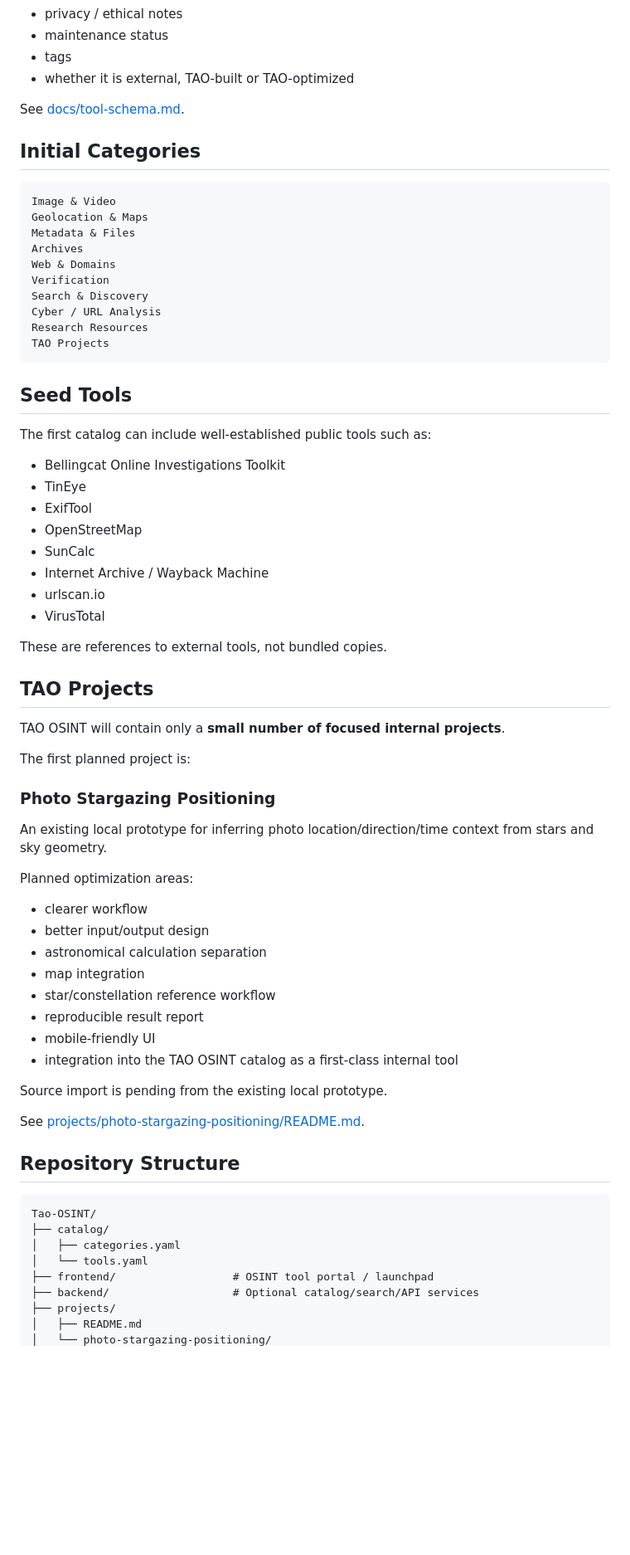
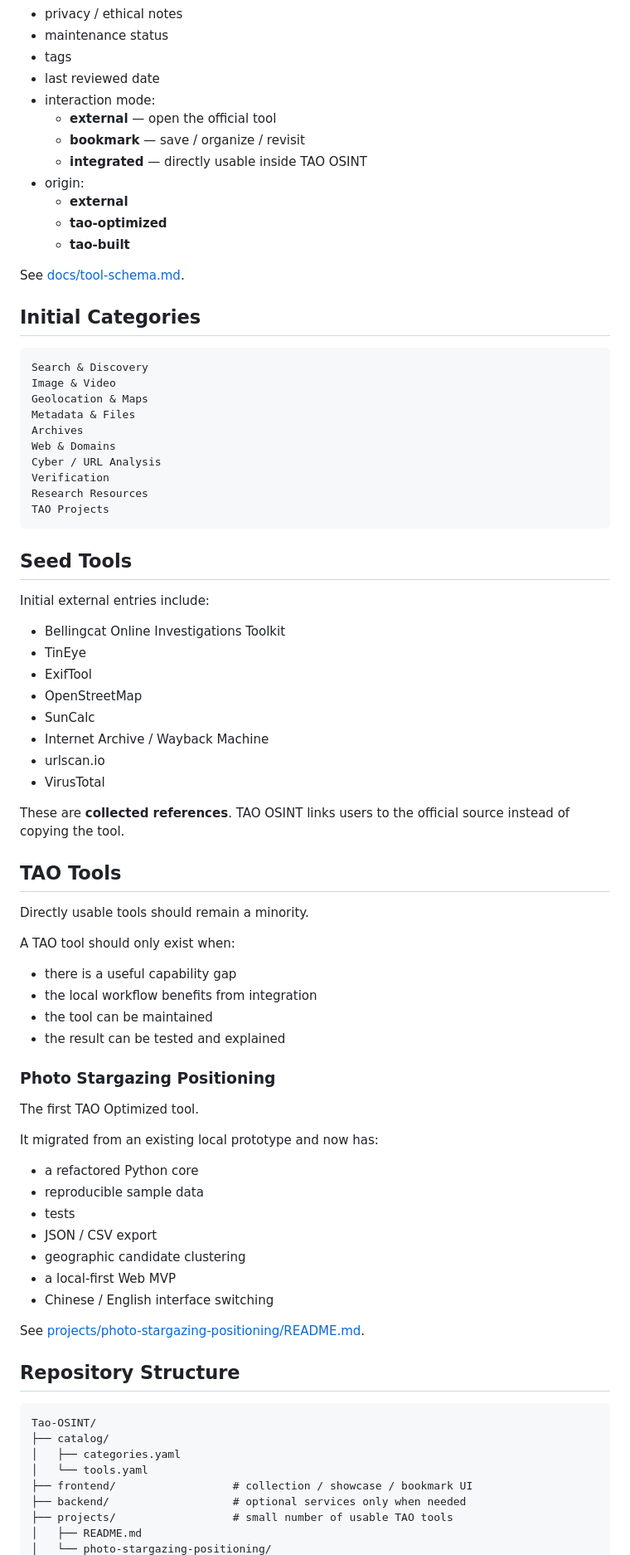
Before and after one commit to TYSONPengtao/Tao-OSINT, a Markdown page: README.md, the part around one of its changes. Shown at 83% size. Drawn GitHub-style; blank space fills up the shorter version.

````diff
--- a/README.md
+++ b/README.md
@@ -68,28 +92,36 @@ Each catalog entry should describe:
 - privacy / ethical notes
 - maintenance status
 - tags
-- whether it is external, TAO-built or TAO-optimized
+- last reviewed date
+- interaction mode:
+  - **external** — open the official tool
+  - **bookmark** — save / organize / revisit
+  - **integrated** — directly usable inside TAO OSINT
+- origin:
+  - **external**
+  - **tao-optimized**
+  - **tao-built**
 
 See [docs/tool-schema.md](docs/tool-schema.md).
 
 ## Initial Categories
 
 ```text
+Search & Discovery
 Image & Video
 Geolocation & Maps
 Metadata & Files
 Archives
 Web & Domains
+Cyber / URL Analysis
 Verification
-Search & Discovery
-Cyber / URL Analysis
 Research Resources
 TAO Projects
 ```
 
 ## Seed Tools
 
-The first catalog can include well-established public tools such as:
+Initial external entries include:
 
 - Bellingcat Online Investigations Toolkit
 - TinEye
@@ -100,30 +132,32 @@ The first catalog can include well-established public tools such as:
 - urlscan.io
 - VirusTotal
 
-These are references to external tools, not bundled copies.
+These are **collected references**. TAO OSINT links users to the official source instead of copying the tool.
 
-## TAO Projects
+## TAO Tools
 
-TAO OSINT will contain only a **small number of focused internal projects**.
+Directly usable tools should remain a minority.
 
-The first planned project is:
+A TAO tool should only exist when:
+
+- there is a useful capability gap
+- the local workflow benefits from integration
+- the tool can be maintained
+- the result can be tested and explained
 
 ### Photo Stargazing Positioning
 
-An existing local prototype for inferring photo location/direction/time context from stars and sky geometry.
+The first TAO Optimized tool.
 
-Planned optimization areas:
+It migrated from an existing local prototype and now has:
 
-- clearer workflow
-- better input/output design
-- astronomical calculation separation
-- map integration
-- star/constellation reference workflow
-- reproducible result report
-- mobile-friendly UI
-- integration into the TAO OSINT catalog as a first-class internal tool
-
-Source import is pending from the existing local prototype.
+- a refactored Python core
+- reproducible sample data
+- tests
+- JSON / CSV export
+- geographic candidate clustering
+- a local-first Web MVP
+- Chinese / English interface switching
 
 See [projects/photo-stargazing-positioning/README.md](projects/photo-stargazing-positioning/README.md).
 
@@ -134,8 +168,8 @@ Tao-OSINT/
 ├── catalog/
 │   ├── categories.yaml
 │   └── tools.yaml
-├── frontend/                  # OSINT tool portal / launchpad
-├── backend/                   # Optional catalog/search/API services
-├── projects/
+├── frontend/                  # collection / showcase / bookmark UI
+├── backend/                   # optional services only when needed
+├── projects/                  # small number of usable TAO tools
 │   ├── README.md
 │   └── photo-stargazing-positioning/
````
Also changed, not shown: other parts of README.md (+68 -43 lines).
